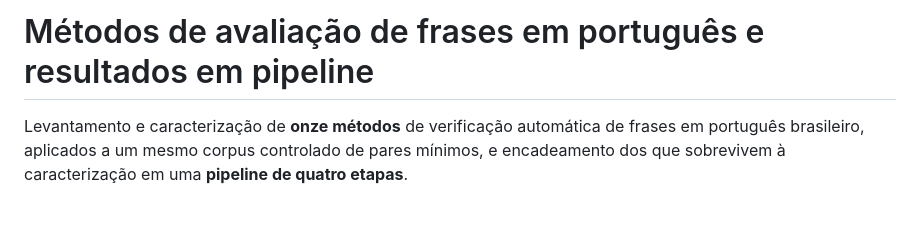
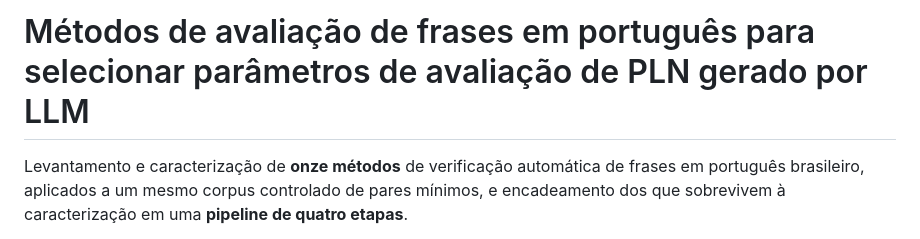
Before and after one commit to MatheusVMSales/Parametros-de-avaliacao-para-modelos-de-LLM, a Markdown page: README.md, the part around the change. Drawn GitHub-style; blank space fills up the shorter version.

```diff
--- a/README.md
+++ b/README.md
@@ -1,4 +1,4 @@
-# Métodos de avaliação de frases em português e resultados em pipeline
+# Métodos de avaliação de frases em português para selecionar parâmetros de avaliação de PLN gerado por LLM
 
 Levantamento e caracterização de **onze métodos** de verificação automática de frases em
 português brasileiro, aplicados a um mesmo corpus controlado de pares mínimos, e
```
